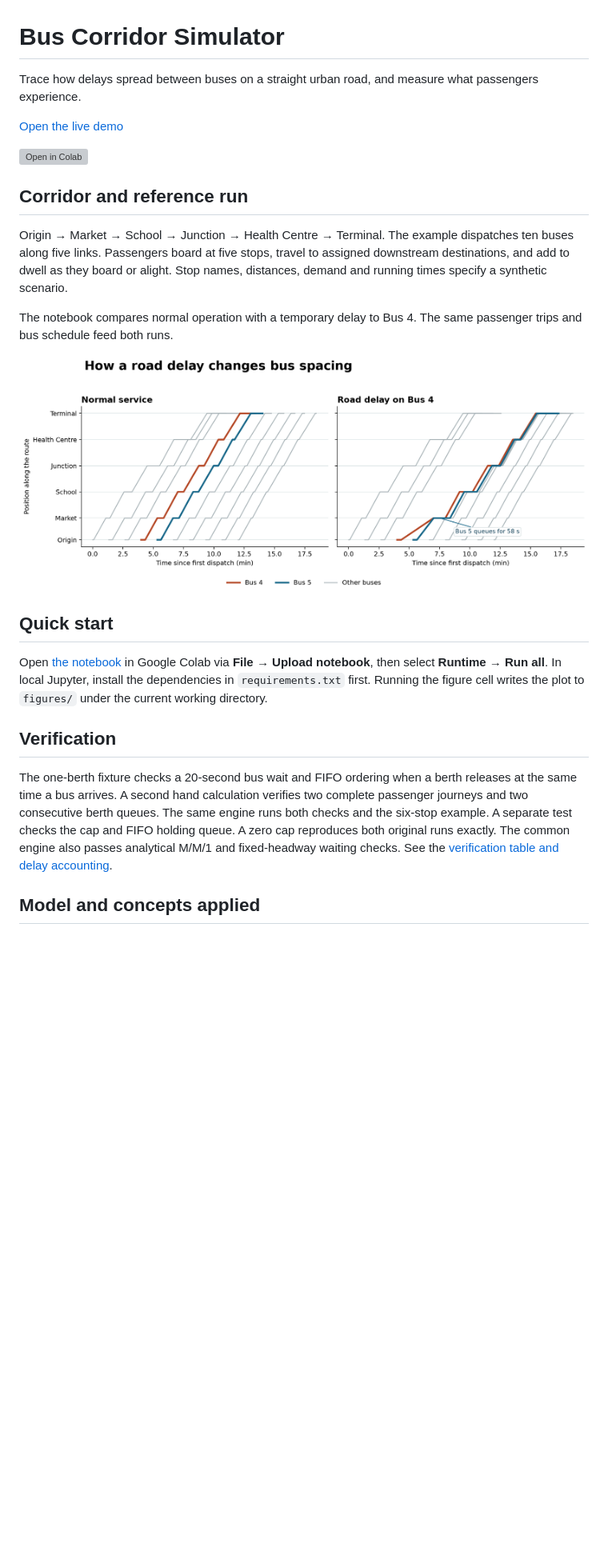
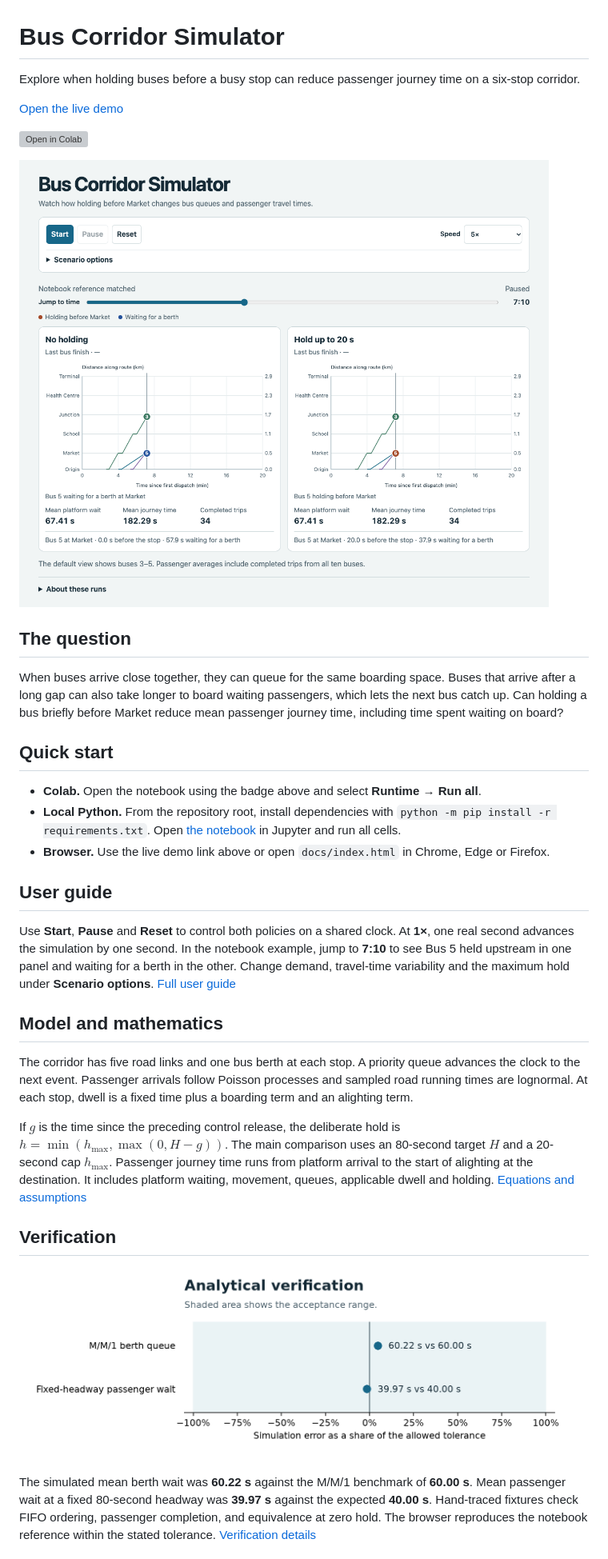
Before and after one commit to amri0faz31/bus-corridor-simulator, a Markdown page: README.md, the part around one of its changes. Shown at 80% size. Rendered like a GitHub page; pictures changed too: figures/analytical-verification.png (added), figures/demo-market.png (added); blank space fills up the shorter version; grey boxes are pictures that could not be loaded.

Commit message:
docs: complete the simulator README and illustrated guide

```diff
--- a/README.md
+++ b/README.md
@@ -1,26 +1,36 @@
 # Bus Corridor Simulator
 
-Trace how delays spread between buses on a straight urban road, and measure what passengers experience.
+Explore when holding buses before a busy stop can reduce passenger journey time on a six-stop corridor.
 
 [Open the live demo](https://amri0faz31.github.io/bus-corridor-simulator/)
 
 [![Open in Colab](https://colab.research.google.com/assets/colab-badge.svg)](https://colab.research.google.com/github/amri0faz31/bus-corridor-simulator/blob/main/notebook/bus-corridor-simulator.ipynb)
 
-## Corridor and reference run
+![Time–distance charts showing Bus 5 waiting for a berth without holding and being held upstream with a 20-second cap](figures/demo-market.png)
 
-Origin → Market → School → Junction → Health Centre → Terminal. The example dispatches ten buses along five links. Passengers board at five stops, travel to assigned downstream destinations, and add to dwell as they board or alight. Stop names, distances, demand and running times specify a synthetic scenario.
+## The question
 
-The notebook compares normal operation with a temporary delay to Bus 4. The same passenger trips and bus schedule feed both runs.
-
-![Time–distance diagrams for normal and disrupted service](figures/corridor-time-distance.png)
+When buses arrive close together, they can queue for the same boarding space. Buses that arrive after a long gap can also take longer to board waiting passengers, which lets the next bus catch up. Can holding a bus briefly before Market reduce mean passenger journey time, including time spent waiting on board?
 
 ## Quick start
 
-Open [the notebook](notebook/bus-corridor-simulator.ipynb) in Google Colab via **File → Upload notebook**, then select **Runtime → Run all**. In local Jupyter, install the dependencies in `requirements.txt` first. Running the figure cell writes the plot to `figures/` under the current working directory.
+- **Colab.** Open the notebook using the badge above and select **Runtime → Run all**.
+- **Local Python.** From the repository root, install dependencies with `python -m pip install -r requirements.txt`. Open [the notebook](notebook/bus-corridor-simulator.ipynb) in Jupyter and run all cells.
+- **Browser.** Use the live demo link above or open `docs/index.html` in Chrome, Edge or Firefox.
+
+## User guide
+
+Use **Start**, **Pause** and **Reset** to control both policies on a shared clock. At **1×**, one real second advances the simulation by one second. In the notebook example, jump to **7:10** to see Bus 5 held upstream in one panel and waiting for a berth in the other. Change demand, travel-time variability and the maximum hold under **Scenario options**. [Full user guide](USER_GUIDE.md)
+
+## Model and mathematics
+
+The corridor has five road links and one bus berth at each stop. A priority queue advances the clock to the next event. Passenger arrivals follow Poisson processes and sampled road running times are lognormal. At each stop, dwell is a fixed time plus a boarding term and an alighting term.
+
+If $g$ is the time since the preceding control release, the deliberate hold is $h=\min(h_{\max},\max(0,H-g))$. The main comparison uses an 80-second target $H$ and a 20-second cap $h_{\max}$. Passenger journey time runs from platform arrival to the start of alighting at the destination. It includes platform waiting, movement, queues, applicable dwell and holding. [Equations and assumptions](THEORY.md)
 
 ## Verification
 
-The one-berth fixture checks a 20-second bus wait and FIFO ordering when a berth releases at the same time a bus arrives. A second hand calculation verifies two complete passenger journeys and two consecutive berth queues. The same engine runs both checks and the six-stop example. A separate test checks the cap and FIFO holding queue. A zero cap reproduces both original runs exactly. The common engine also passes analytical M/M/1 and fixed-headway waiting checks. See the [verification table and delay accounting](VERIFICATION.md).
+![Simulation errors lie within the stated tolerances for the M/M/1 berth queue and fixed-headway passenger-wait benchmarks](figures/analytical-verification.png)
 
-## Model and concepts applied
+The simulated mean berth wait was **60.22 s** against the M/M/1 benchmark of **60.00 s**. Mean passenger wait at a fixed 80-second headway was **39.97 s** against the expected **40.00 s**. Hand-traced fixtures check FIFO ordering, passenger completion, and equivalence at zero hold. The browser reproduces the notebook reference within the stated tolerance. [Verification details](VERIFICATION.md)
 
```
Also changed, not shown: other parts of README.md (+14 -15 lines), USER_GUIDE.md (+2 -0 lines).
